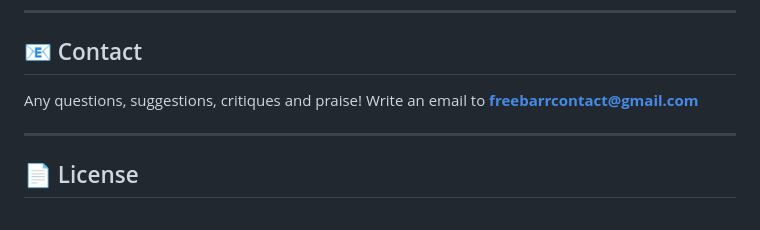
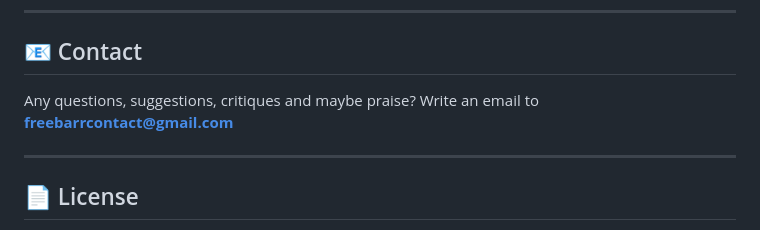
Before and after one commit to FreeBarr/FreeBarr, a Markdown page: README.md, the part around the change. GitHub-like rendering.

Commit message:
Update contact email section for clarity

```diff
--- a/README.md
+++ b/README.md
@@ -116,7 +116,7 @@ Contributions, bug reports, and feature requests are welcome. Please fork the re
 
 ## 📧 Contact
 
-Any questions, suggestions, critiques and praise! Write an email to **freebarrcontact@gmail.com**
+Any questions, suggestions, critiques and maybe praise? Write an email to **freebarrcontact@gmail.com**
 
 ---
 
```
